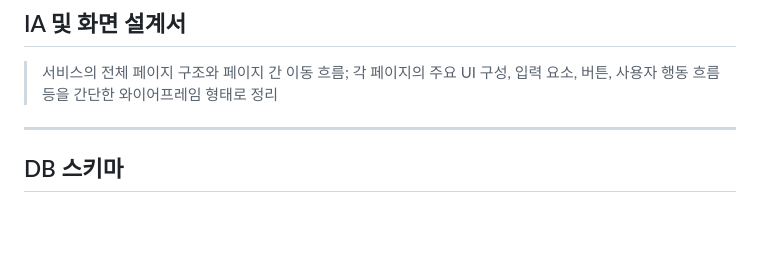
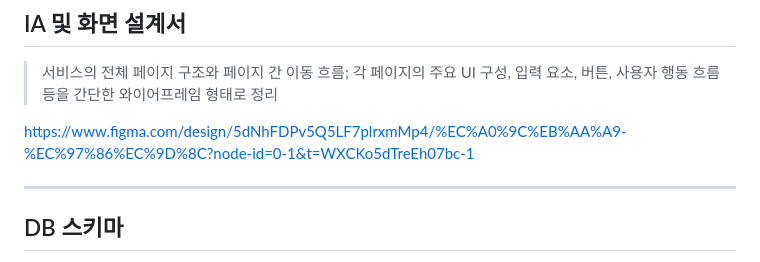
Before and after one commit to madcamp-official/26s-w1-c1-02, a Markdown page: README.md, the part around the change. Rendered like a GitHub page; blank space fills up the shorter version.

Commit message:
최소 와이어프레임 업데이트

```diff
--- a/README.md
+++ b/README.md
@@ -49,6 +49,8 @@
 ## IA 및 화면 설계서
 
 > 서비스의 전체 페이지 구조와 페이지 간 이동 흐름; 각 페이지의 주요 UI 구성, 입력 요소, 버튼, 사용자 행동 흐름 등을 간단한 와이어프레임 형태로 정리
+
+https://www.figma.com/design/5dNhFDPv5Q5LF7plrxmMp4/%EC%A0%9C%EB%AA%A9-%EC%97%86%EC%9D%8C?node-id=0-1&t=WXCKo5dTreEh07bc-1
 
 <!-- Figma 링크 또는 이미지 첨부 -->
 
```
